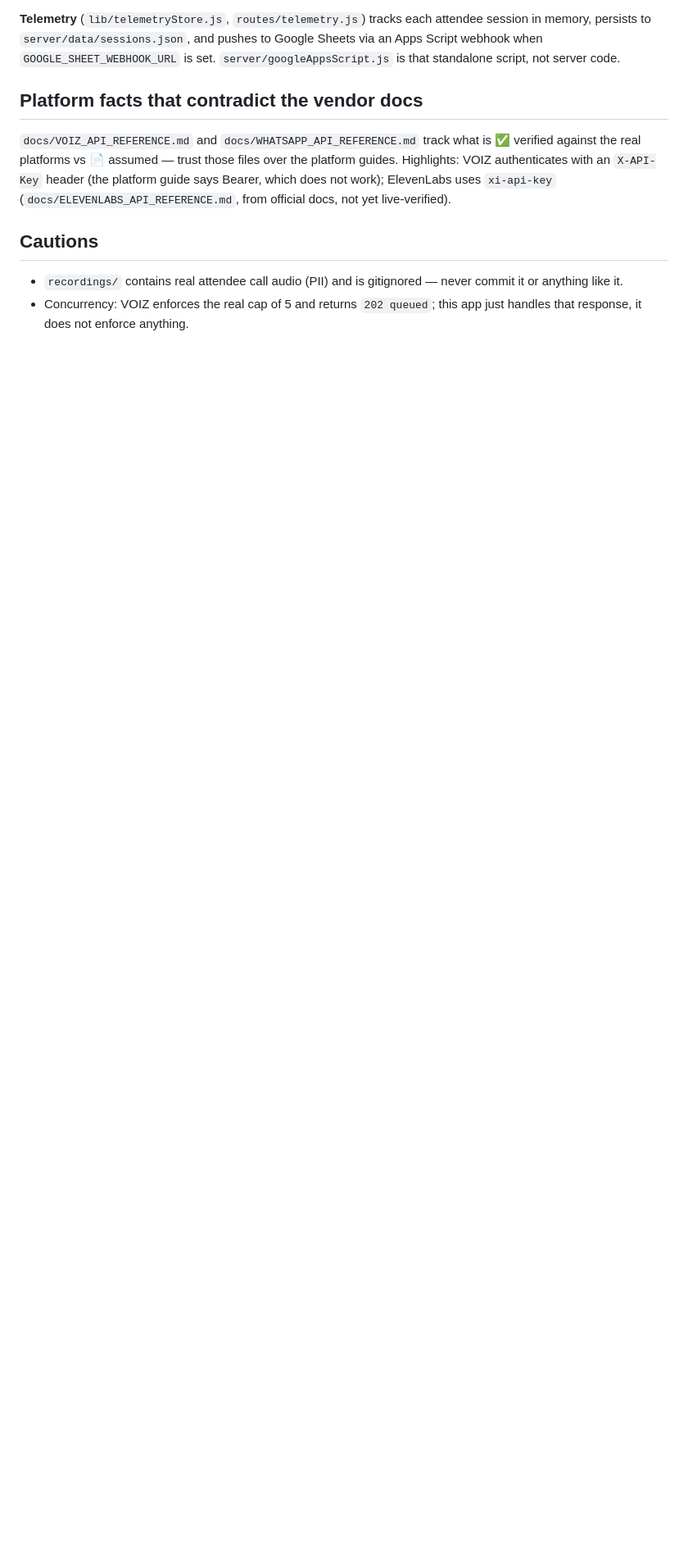
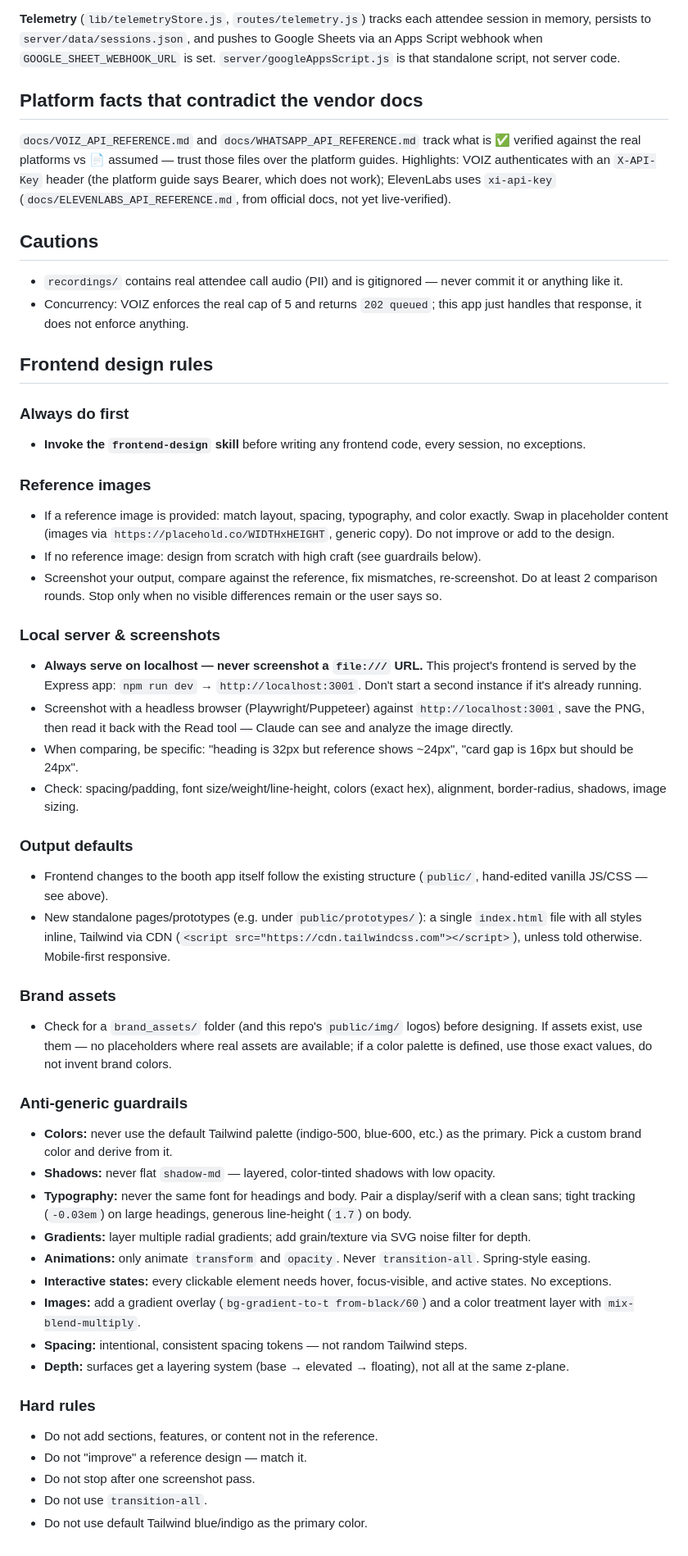
Before and after one commit to PredixionAI/kollect-gff-demo, a Markdown page: CLAUDE.md, the part around the change. Shown at 82% size. Drawn GitHub-style; blank space fills up the shorter version.

Commit message:
docs: merge frontend design rules into CLAUDE.md
Reference-image matching workflow, screenshot-compare loop, anti-generic
design guardrails and hard rules, adapted to this repo's serving setup
(Express on :3001, no serve.mjs/screenshot.mjs).

Co-Authored-By: Claude Fable 5 <noreply@anthropic.com>
Claude-Session: https://claude.ai/code/session_0175zdVJ8reHQRFgKyWCYiKw

```diff
--- a/CLAUDE.md
+++ b/CLAUDE.md
@@ -92,3 +92,75 @@ live-verified).
   never commit it or anything like it.
 - Concurrency: VOIZ enforces the real cap of 5 and returns `202 queued`;
   this app just handles that response, it does not enforce anything.
+
+## Frontend design rules
+
+### Always do first
+- **Invoke the `frontend-design` skill** before writing any frontend code,
+  every session, no exceptions.
+
+### Reference images
+- If a reference image is provided: match layout, spacing, typography, and
+  color exactly. Swap in placeholder content (images via
+  `https://placehold.co/WIDTHxHEIGHT`, generic copy). Do not improve or add
+  to the design.
+- If no reference image: design from scratch with high craft (see guardrails
+  below).
+- Screenshot your output, compare against the reference, fix mismatches,
+  re-screenshot. Do at least 2 comparison rounds. Stop only when no visible
+  differences remain or the user says so.
+
+### Local server & screenshots
+- **Always serve on localhost — never screenshot a `file:///` URL.** This
+  project's frontend is served by the Express app: `npm run dev` →
+  `http://localhost:3001`. Don't start a second instance if it's already
+  running.
+- Screenshot with a headless browser (Playwright/Puppeteer) against
+  `http://localhost:3001`, save the PNG, then read it back with the Read
+  tool — Claude can see and analyze the image directly.
+- When comparing, be specific: "heading is 32px but reference shows ~24px",
+  "card gap is 16px but should be 24px".
+- Check: spacing/padding, font size/weight/line-height, colors (exact hex),
+  alignment, border-radius, shadows, image sizing.
+
+### Output defaults
+- Frontend changes to the booth app itself follow the existing structure
+  (`public/`, hand-edited vanilla JS/CSS — see above).
+- New standalone pages/prototypes (e.g. under `public/prototypes/`): a
+  single `index.html` file with all styles inline, Tailwind via CDN
+  (`<script src="https://cdn.tailwindcss.com"></script>`), unless told
+  otherwise. Mobile-first responsive.
+
+### Brand assets
+- Check for a `brand_assets/` folder (and this repo's `public/img/` logos)
+  before designing. If assets exist, use them — no placeholders where real
+  assets are available; if a color palette is defined, use those exact
+  values, do not invent brand colors.
+
+### Anti-generic guardrails
+- **Colors:** never use the default Tailwind palette (indigo-500, blue-600,
+  etc.) as the primary. Pick a custom brand color and derive from it.
+- **Shadows:** never flat `shadow-md` — layered, color-tinted shadows with
+  low opacity.
+- **Typography:** never the same font for headings and body. Pair a
+  display/serif with a clean sans; tight tracking (`-0.03em`) on large
+  headings, generous line-height (`1.7`) on body.
+- **Gradients:** layer multiple radial gradients; add grain/texture via SVG
+  noise filter for depth.
+- **Animations:** only animate `transform` and `opacity`. Never
+  `transition-all`. Spring-style easing.
+- **Interactive states:** every clickable element needs hover,
+  focus-visible, and active states. No exceptions.
+- **Images:** add a gradient overlay (`bg-gradient-to-t from-black/60`) and
+  a color treatment layer with `mix-blend-multiply`.
+- **Spacing:** intentional, consistent spacing tokens — not random Tailwind
+  steps.
+- **Depth:** surfaces get a layering system (base → elevated → floating),
+  not all at the same z-plane.
+
+### Hard rules
+- Do not add sections, features, or content not in the reference.
+- Do not "improve" a reference design — match it.
+- Do not stop after one screenshot pass.
+- Do not use `transition-all`.
+- Do not use default Tailwind blue/indigo as the primary color.
```
